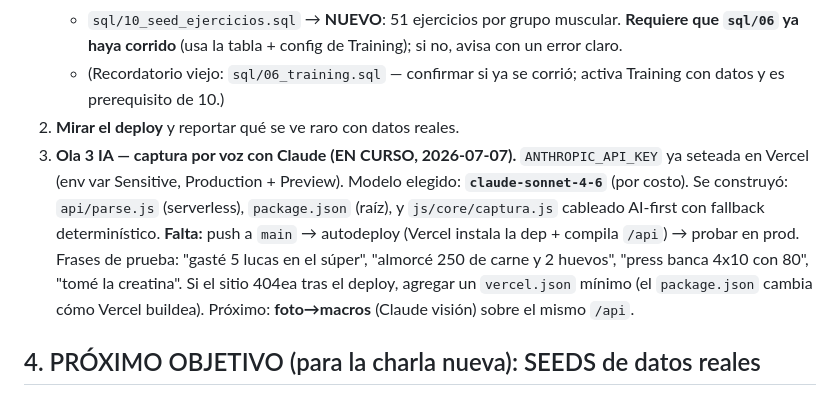
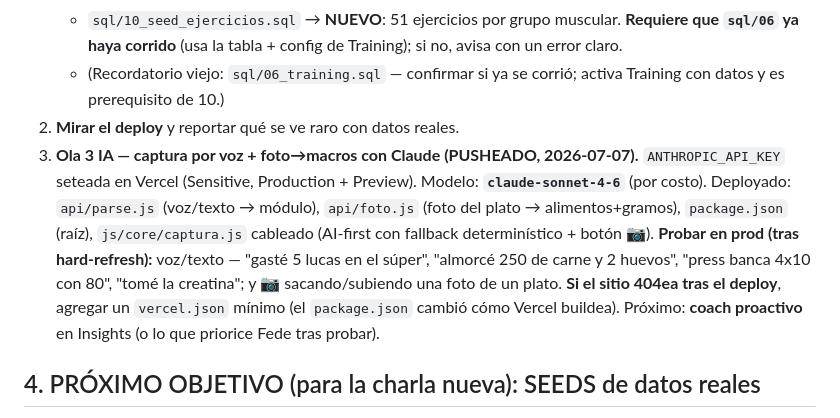
Before and after one commit to federicomengelle-commits/VIDA-APP, a Markdown page: docs/HANDOFF.md, the part around the change. Drawn GitHub-style.

Commit message:
docs: handoff — Ola 3 IA (captura voz + foto->macros) pusheada
Co-Authored-By: Claude Opus 4.8 <noreply@anthropic.com>

```diff
--- a/docs/HANDOFF.md
+++ b/docs/HANDOFF.md
@@ -23,7 +23,7 @@
    - `sql/10_seed_ejercicios.sql` → **NUEVO**: 51 ejercicios por grupo muscular. **Requiere que `sql/06` ya haya corrido** (usa la tabla + config de Training); si no, avisa con un error claro.
    - (Recordatorio viejo: `sql/06_training.sql` — confirmar si ya se corrió; activa Training con datos y es prerequisito de 10.)
 2. **Mirar el deploy** y reportar qué se ve raro con datos reales.
-3. **Ola 3 IA — captura por voz con Claude (EN CURSO, 2026-07-07).** `ANTHROPIC_API_KEY` ya seteada en Vercel (env var Sensitive, Production + Preview). Modelo elegido: **`claude-sonnet-4-6`** (por costo). Se construyó: `api/parse.js` (serverless), `package.json` (raíz), y `js/core/captura.js` cableado AI-first con fallback determinístico. **Falta:** push a `main` → autodeploy (Vercel instala la dep + compila `/api`) → probar en prod. Frases de prueba: "gasté 5 lucas en el súper", "almorcé 250 de carne y 2 huevos", "press banca 4x10 con 80", "tomé la creatina". Si el sitio 404ea tras el deploy, agregar un `vercel.json` mínimo (el `package.json` cambia cómo Vercel buildea). Próximo: **foto→macros** (Claude visión) sobre el mismo `/api`.
+3. **Ola 3 IA — captura por voz + foto→macros con Claude (PUSHEADO, 2026-07-07).** `ANTHROPIC_API_KEY` seteada en Vercel (Sensitive, Production + Preview). Modelo: **`claude-sonnet-4-6`** (por costo). Deployado: `api/parse.js` (voz/texto → módulo), `api/foto.js` (foto del plato → alimentos+gramos), `package.json` (raíz), `js/core/captura.js` cableado (AI-first con fallback determinístico + botón 📷). **Probar en prod (tras hard-refresh):** voz/texto — "gasté 5 lucas en el súper", "almorcé 250 de carne y 2 huevos", "press banca 4x10 con 80", "tomé la creatina"; y 📷 sacando/subiendo una foto de un plato. **Si el sitio 404ea tras el deploy**, agregar un `vercel.json` mínimo (el `package.json` cambió cómo Vercel buildea). Próximo: **coach proactivo** en Insights (o lo que priorice Fede tras probar).
 
 ## 4. PRÓXIMO OBJETIVO (para la charla nueva): SEEDS de datos reales
 
```
